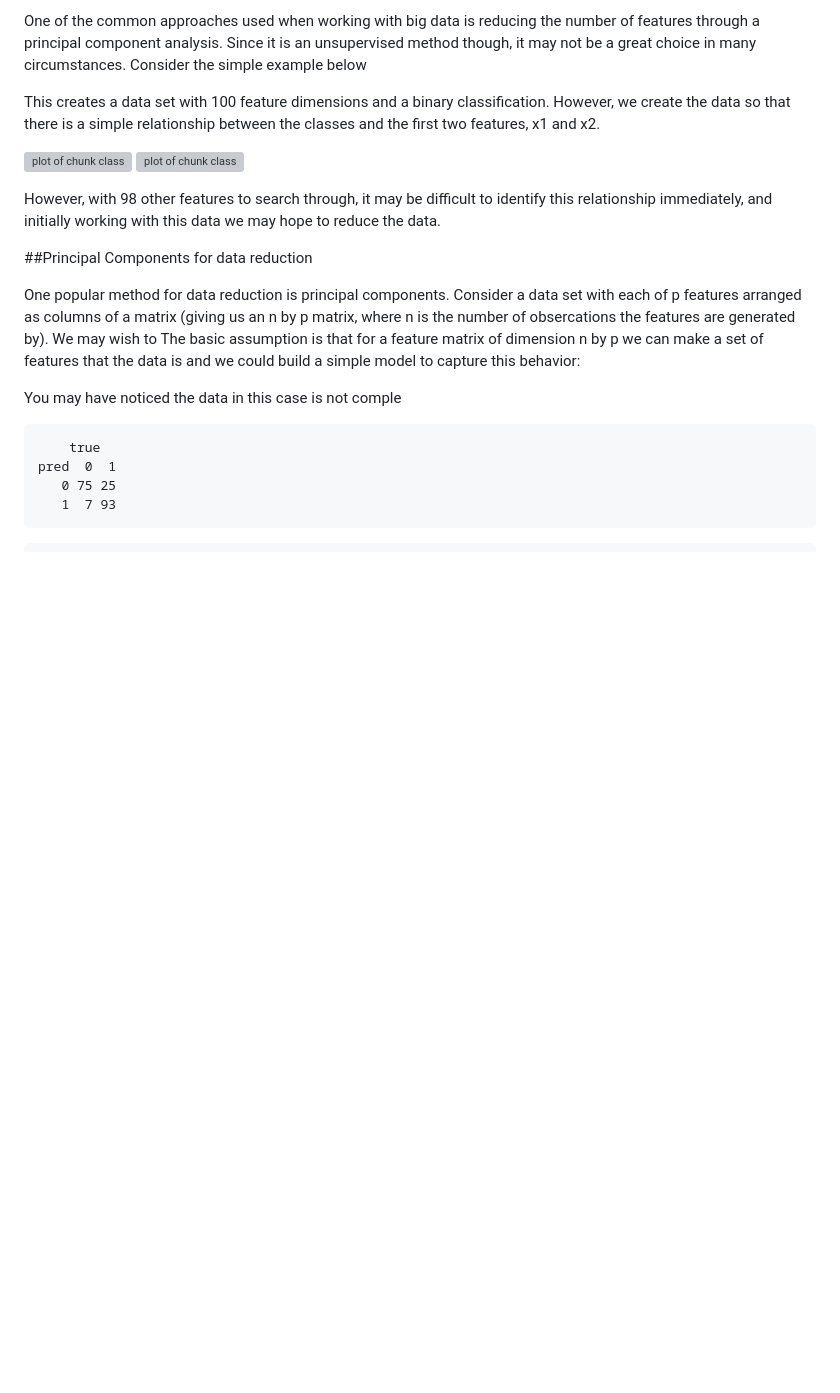
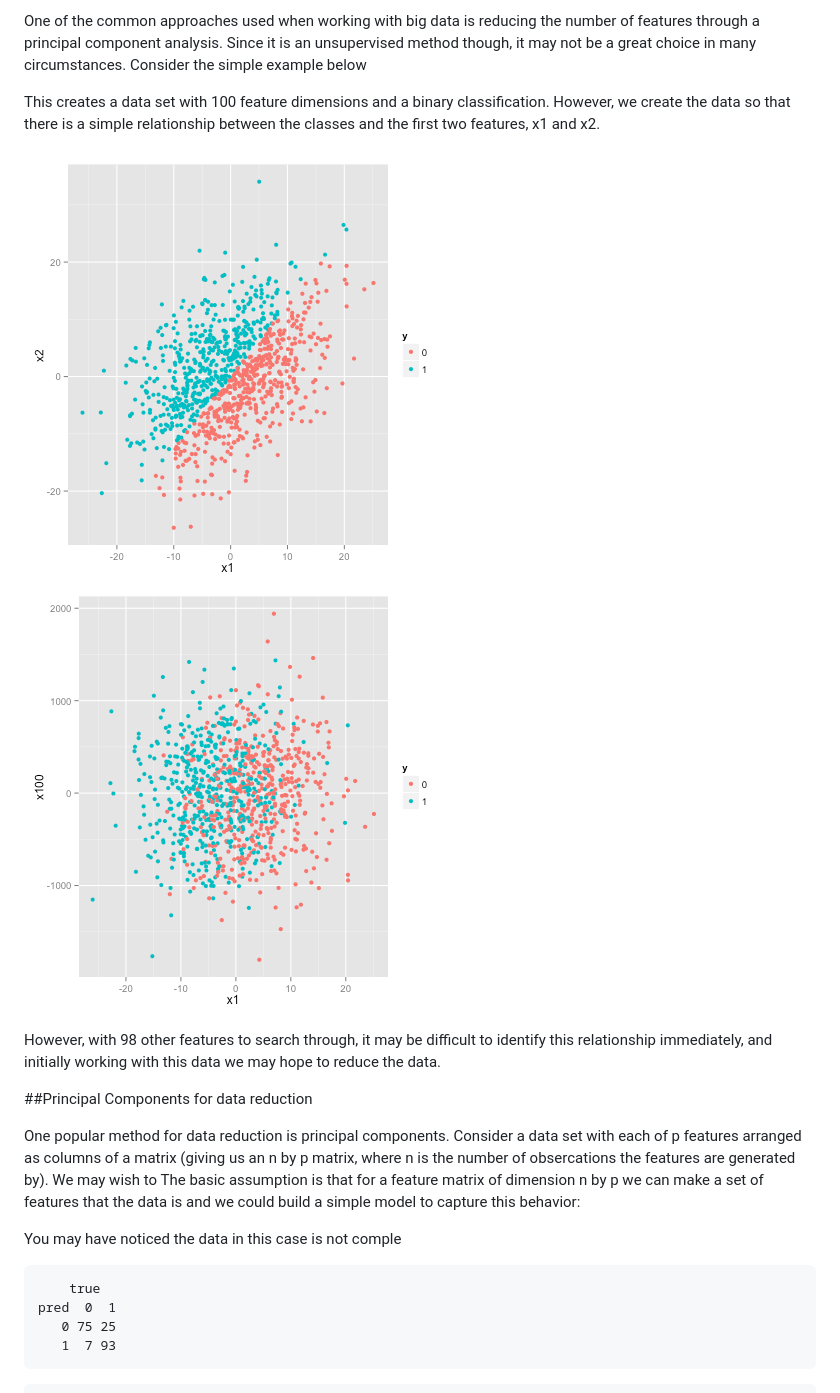
Before and after one commit to imouzon/imouzon.github.io, a Markdown page: _posts/2014-10-29-thoughts.md, the part around the change printed below. GitHub-like rendering; pictures changed too: images/class1.png (added), images/class2.png (added); blank space fills up the shorter version; grey boxes are pictures that could not be loaded.

```diff
--- a/_posts/2014-10-29-thoughts.md
+++ b/_posts/2014-10-29-thoughts.md
@@ -30,7 +30,7 @@ However, we create the data so that there is a simple relationship between the
 classes and the first two features, x1 and x2.
 
 <!-- class: R plot (results in document) -->
-![plot of chunk class](figure/class1.png) ![plot of chunk class](figure/class2.png)
+![plot of chunk class](../images/class1.png) ![plot of chunk class](../images/class2.png)
 
 
 However, with 98 other features to search through, it may be difficult to
```
Also changed, not shown: other parts of _posts/2014-10-29-thoughts.md (+14 -202 lines), 1 other file.
